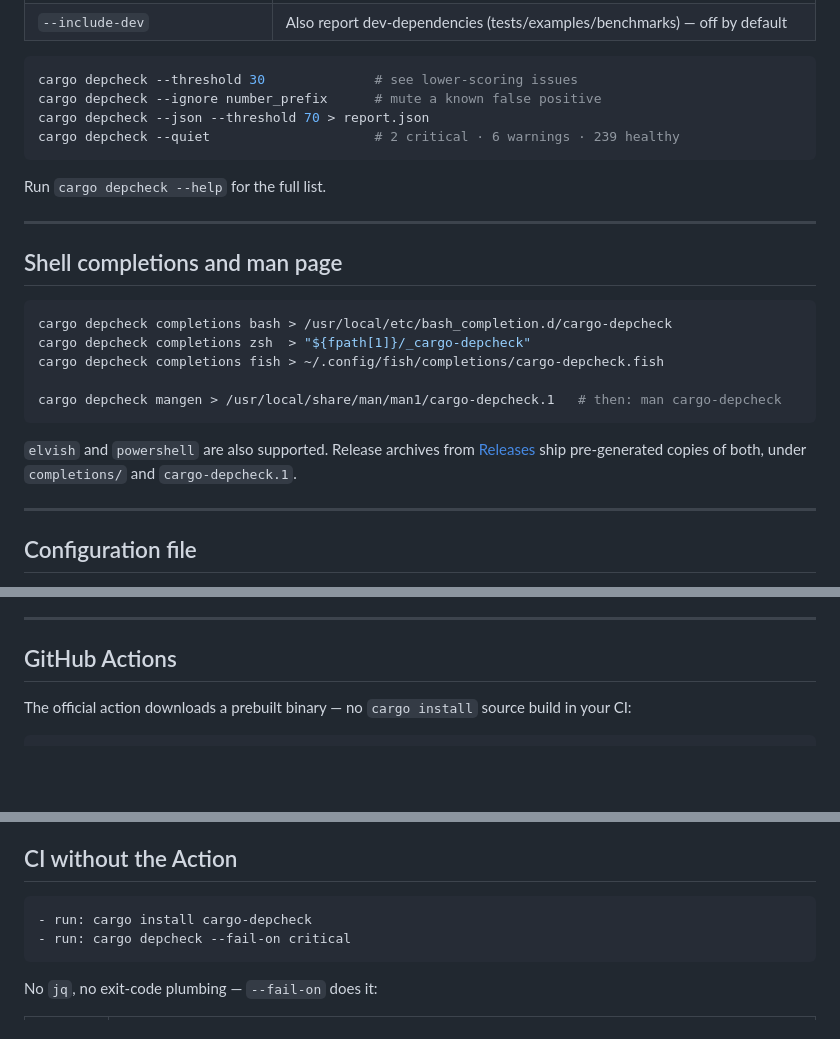
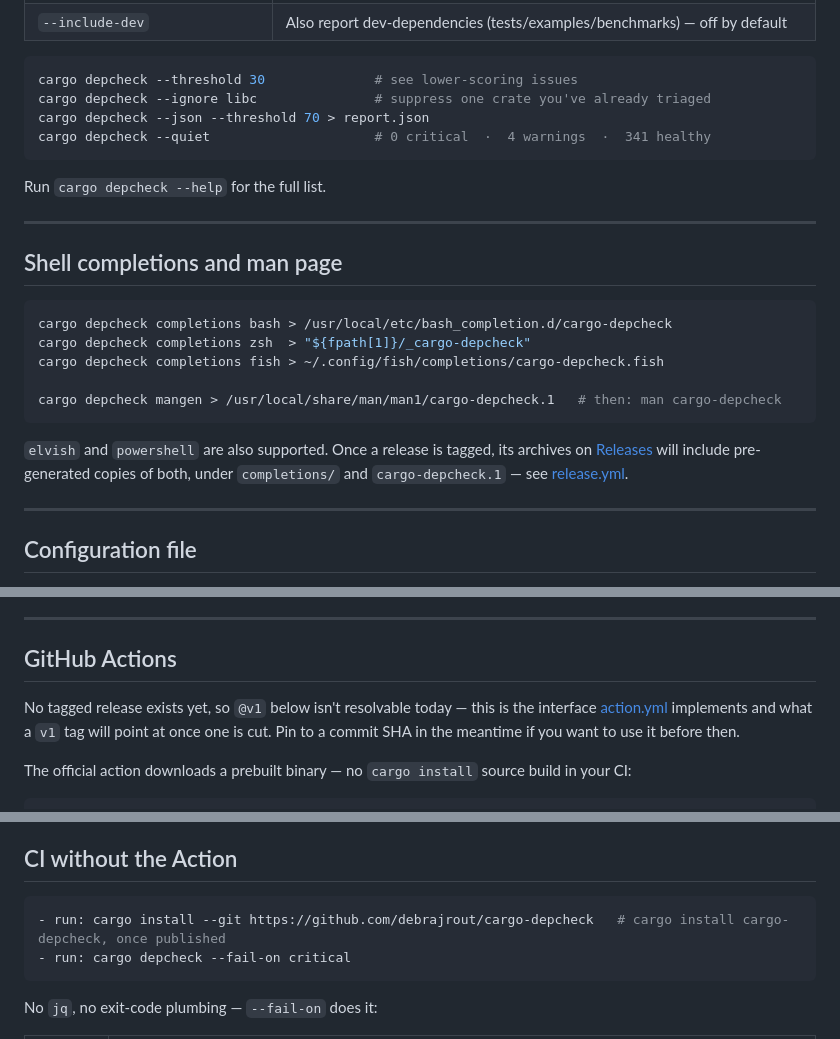
Before and after one commit to debrajrout/cargo-depcheck, a Markdown page: README.md, 3 parts joined by grey strips. GitHub-like rendering; blank space fills up the shorter version.

````diff
--- a/README.md
+++ b/README.md
@@ -96,9 +119,9 @@ through a color-stripping pipe, or with `--color never`.
 
 ```sh
 cargo depcheck --threshold 30              # see lower-scoring issues
-cargo depcheck --ignore number_prefix      # mute a known false positive
+cargo depcheck --ignore libc               # suppress one crate you've already triaged
 cargo depcheck --json --threshold 70 > report.json
-cargo depcheck --quiet                     # 2 critical · 6 warnings · 239 healthy
+cargo depcheck --quiet                     # 0 critical  ·  4 warnings  ·  341 healthy
 ```
 
 Run `cargo depcheck --help` for the full list.
@@ -115,9 +138,10 @@ cargo depcheck completions fish > ~/.config/fish/completions/cargo-depcheck.fish
 cargo depcheck mangen > /usr/local/share/man/man1/cargo-depcheck.1   # then: man cargo-depcheck
 ```
 
-`elvish` and `powershell` are also supported. Release archives from
-[Releases](https://github.com/debrajrout/cargo-depcheck/releases) ship
-pre-generated copies of both, under `completions/` and `cargo-depcheck.1`.
+`elvish` and `powershell` are also supported. Once a release is tagged,
+its archives on [Releases](https://github.com/debrajrout/cargo-depcheck/releases)
+will include pre-generated copies of both, under `completions/` and
+`cargo-depcheck.1` — see [release.yml](.github/workflows/release.yml).
 
 ---
 
@@ -211,6 +235,11 @@ every project.
 
 ## GitHub Actions
 
+No tagged release exists yet, so `@v1` below isn't resolvable today — this
+is the interface [action.yml](action.yml) implements and what a `v1` tag
+will point at once one is cut. Pin to a commit SHA in the meantime if you
+want to use it before then.
+
 The official action downloads a prebuilt binary — no `cargo install` source
 build in your CI:
 
@@ -257,7 +288,7 @@ works" above).
 ## CI without the Action
 
 ```yaml
-- run: cargo install cargo-depcheck
+- run: cargo install --git https://github.com/debrajrout/cargo-depcheck   # cargo install cargo-depcheck, once published
 - run: cargo depcheck --fail-on critical
 ```
 
````
Also changed, not shown: other parts of README.md (+37 -12 lines), CHANGELOG.md (+14 -0 lines), CONTRIBUTING.md (+7 -2 lines).
